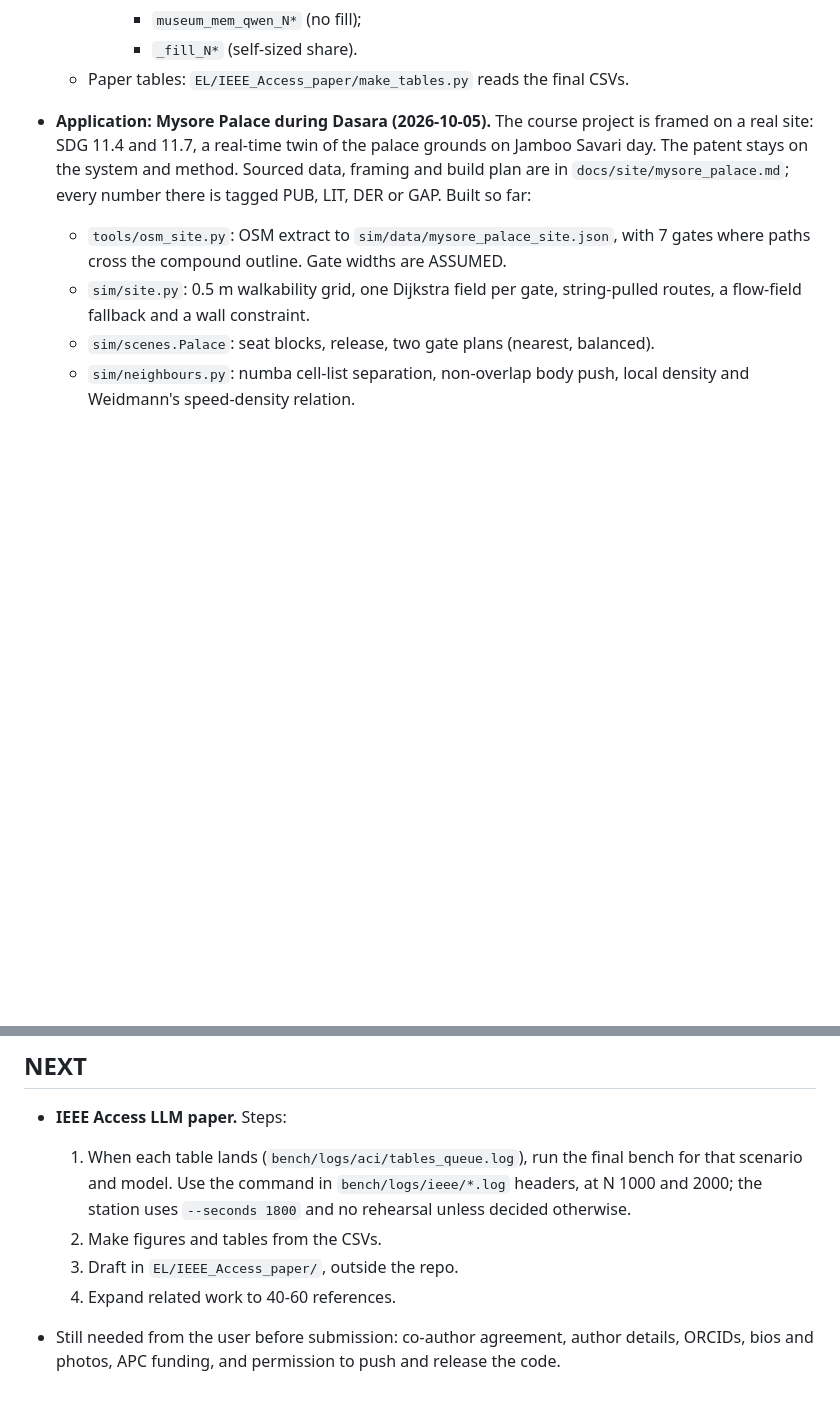
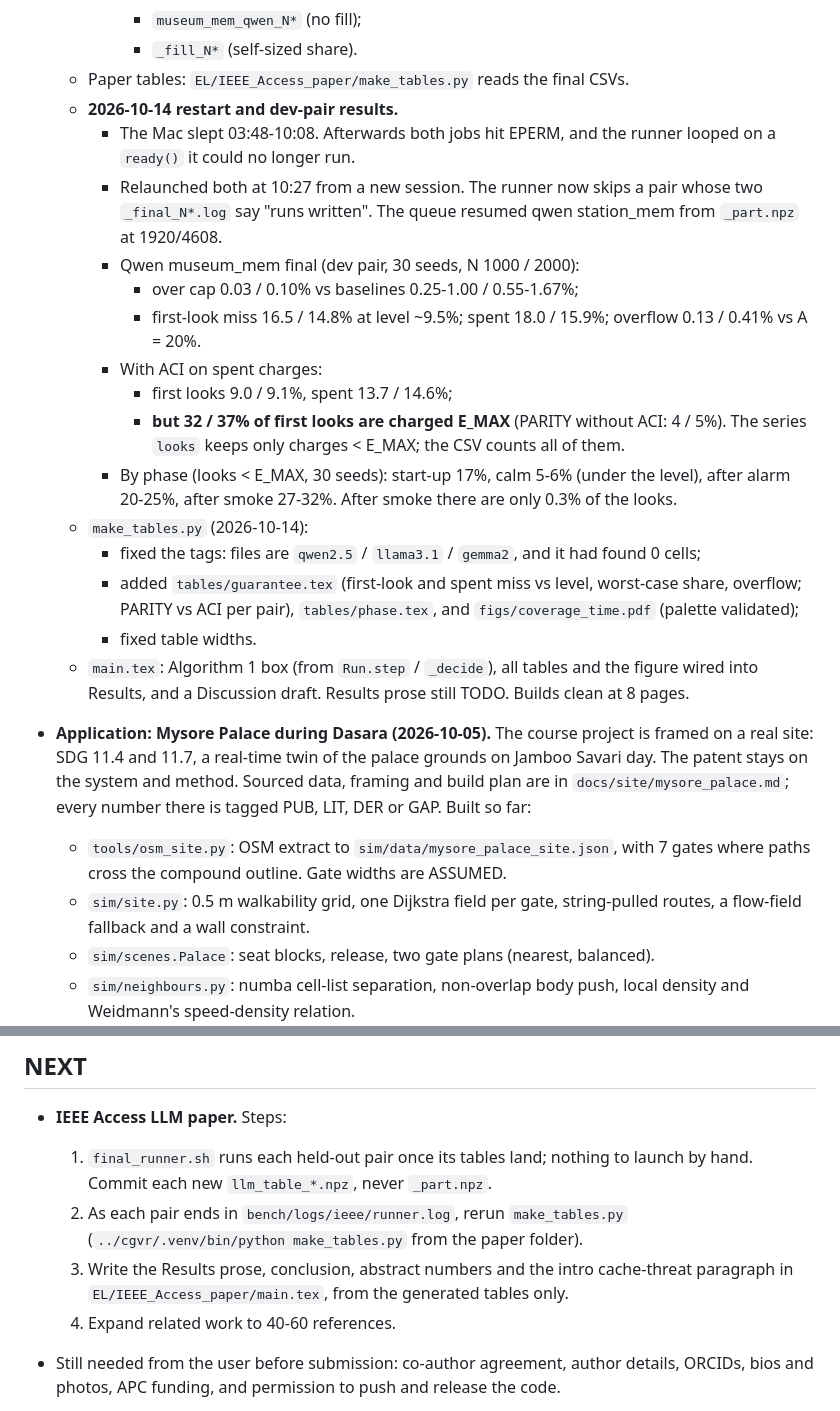
Before and after one commit to chhavi-pareek/cgvr, a Markdown page: STATE.md, 2 parts joined by grey strips. Drawn GitHub-style; blank space fills up the shorter version.

Commit message:
STATE: restart after sleep, dev-pair final results (ACI charges a third of first looks E_MAX), paper tables and guarantee/phase outputs (local only)
Co-Authored-By: Claude Opus 5.5 (1M context) <noreply@anthropic.com>

```diff
--- a/STATE.md
+++ b/STATE.md
@@ -222,6 +222,21 @@
       - `museum_mem_qwen_N*` (no fill);
       - `_fill_N*` (self-sized share).
   - Paper tables: `EL/IEEE_Access_paper/make_tables.py` reads the final CSVs.
+  - **2026-10-14 restart and dev-pair results.**
+    - The Mac slept 03:48-10:08. Afterwards both jobs hit EPERM, and the runner looped on a `ready()` it could no longer run.
+    - Relaunched both at 10:27 from a new session. The runner now skips a pair whose two `_final_N*.log` say "runs written". The queue resumed qwen station_mem from `_part.npz` at 1920/4608.
+    - Qwen museum_mem final (dev pair, 30 seeds, N 1000 / 2000):
+      - over cap 0.03 / 0.10% vs baselines 0.25-1.00 / 0.55-1.67%;
+      - first-look miss 16.5 / 14.8% at level ~9.5%; spent 18.0 / 15.9%; overflow 0.13 / 0.41% vs A = 20%.
+    - With ACI on spent charges:
+      - first looks 9.0 / 9.1%, spent 13.7 / 14.6%;
+      - **but 32 / 37% of first looks are charged E_MAX** (PARITY without ACI: 4 / 5%). The series `looks` keeps only charges < E_MAX; the CSV counts all of them.
+    - By phase (looks < E_MAX, 30 seeds): start-up 17%, calm 5-6% (under the level), after alarm 20-25%, after smoke 27-32%. After smoke there are only 0.3% of the looks.
+  - `make_tables.py` (2026-10-14):
+    - fixed the tags: files are `qwen2.5` / `llama3.1` / `gemma2`, and it had found 0 cells;
+    - added `tables/guarantee.tex` (first-look and spent miss vs level, worst-case share, overflow; PARITY vs ACI per pair), `tables/phase.tex`, and `figs/coverage_time.pdf` (palette validated);
+    - fixed table widths.
+  - `main.tex`: Algorithm 1 box (from `Run.step` / `_decide`), all tables and the figure wired into Results, and a Discussion draft. Results prose still TODO. Builds clean at 8 pages.
 - **Application: Mysore Palace during Dasara (2026-10-05).** The course project is framed on a real
   site: SDG 11.4 and 11.7, a real-time twin of the palace grounds on Jamboo Savari day. The patent
   stays on the system and method. Sourced data, framing and build plan are in
@@ -626,9 +641,9 @@
 
 ## NEXT
 - **IEEE Access LLM paper.** Steps:
-  1. When each table lands (`bench/logs/aci/tables_queue.log`), run the final bench for that scenario and model. Use the command in `bench/logs/ieee/*.log` headers, at N 1000 and 2000; the station uses `--seconds 1800` and no rehearsal unless decided otherwise.
-  2. Make figures and tables from the CSVs.
-  3. Draft in `EL/IEEE_Access_paper/`, outside the repo.
+  1. `final_runner.sh` runs each held-out pair once its tables land; nothing to launch by hand. Commit each new `llm_table_*.npz`, never `_part.npz`.
+  2. As each pair ends in `bench/logs/ieee/runner.log`, rerun `make_tables.py` (`../cgvr/.venv/bin/python make_tables.py` from the paper folder).
+  3. Write the Results prose, conclusion, abstract numbers and the intro cache-threat paragraph in `EL/IEEE_Access_paper/main.tex`, from the generated tables only.
   4. Expand related work to 40-60 references.
 - Still needed from the user before submission: co-author agreement, author details, ORCIDs, bios and photos, APC funding, and permission to push and release the code.
 - **Laptop 3-seed protocol, new build (2026-10-01), and the frame-time controller.** Laptop results zips live outside the repo in `EL/laptop_results/`, named `<gpu>_<date>_<build>.zip` (`rtx2050_2026-10-01_normaliseview.zip`, `rtx3050_2026-10-01_quantile.zip`, `rtx2050_2026-10-01_quantile.zip`; the pre-NormaliseView runs of 27 Sep likewise).
```
